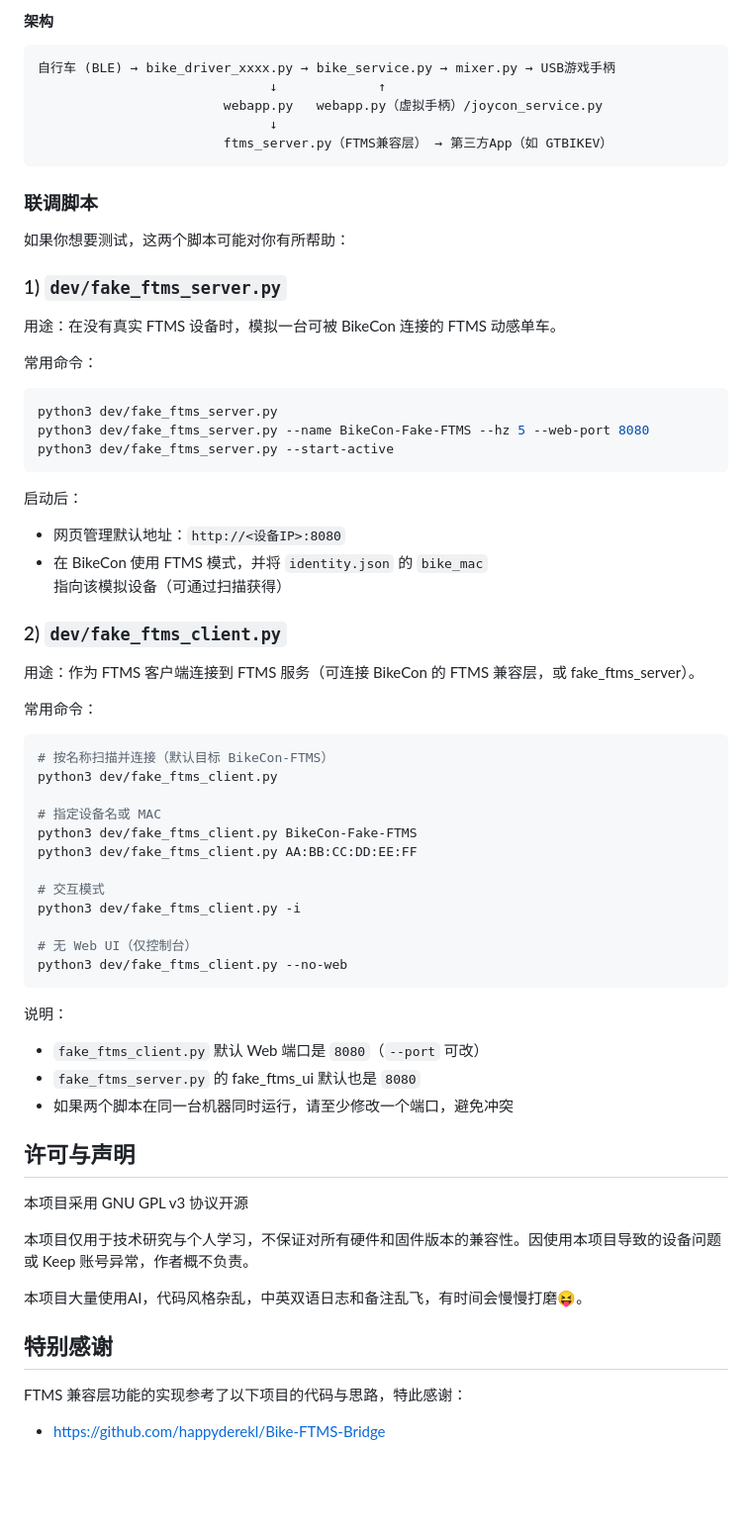
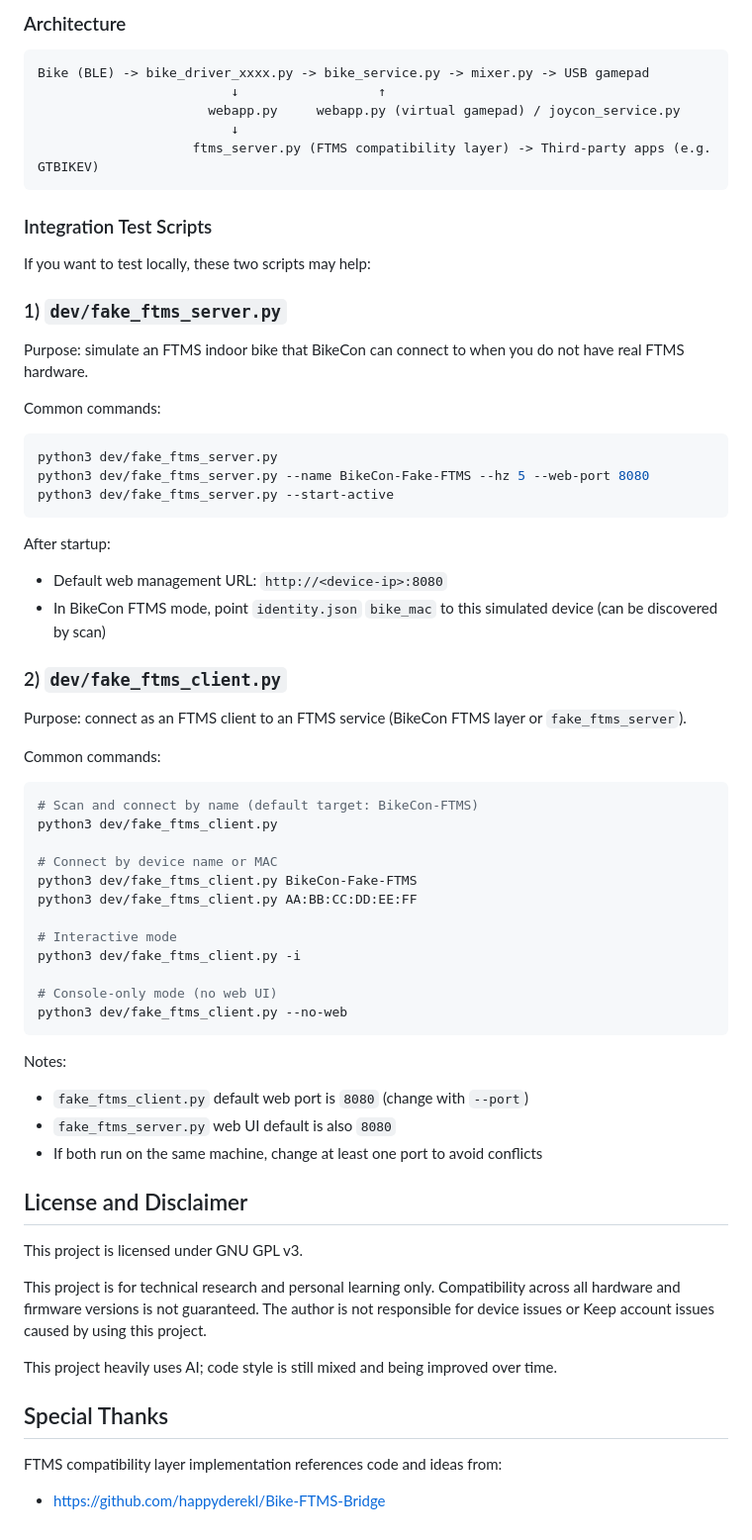
Before and after one commit to shinkisan/BikeCon, a Markdown page: README.md, the part around one of its changes. Shown at 99% size. Rendered like a GitHub page; blank space fills up the shorter version.

````diff
--- a/README.md
+++ b/README.md
@@ -153,22 +153,22 @@ journalctl -u BikeCon-bike.service -f
 
-#### 架构
+### Architecture
 
 ```
-自行车 (BLE) → bike_driver_xxxx.py → bike_service.py → mixer.py → USB游戏手柄
-                              ↓             ↑
-                        webapp.py   webapp.py（虚拟手柄）/joycon_service.py
-                              ↓
-                        ftms_server.py（FTMS兼容层） → 第三方App（如 GTBIKEV）
+Bike (BLE) -> bike_driver_xxxx.py -> bike_service.py -> mixer.py -> USB gamepad
+                         ↓                  ↑
+                      webapp.py     webapp.py (virtual gamepad) / joycon_service.py
+                         ↓
+                    ftms_server.py (FTMS compatibility layer) -> Third-party apps (e.g. GTBIKEV)
 ```
 
-### 联调脚本
-如果你想要测试，这两个脚本可能对你有所帮助：
+### Integration Test Scripts
+If you want to test locally, these two scripts may help:
 
 ### 1) `dev/fake_ftms_server.py`
 
-用途：在没有真实 FTMS 设备时，模拟一台可被 BikeCon 连接的 FTMS 动感单车。
+Purpose: simulate an FTMS indoor bike that BikeCon can connect to when you do not have real FTMS hardware.
 
-常用命令：
+Common commands:
 
 ```bash
 python3 dev/fake_ftms_server.py
@@ -176,48 +176,48 @@ python3 dev/fake_ftms_server.py --name BikeCon-Fake-FTMS --hz 5 --web-port 8080
 python3 dev/fake_ftms_server.py --start-active
 ```
 
-启动后：
+After startup:
 
-- 网页管理默认地址：`http://<设备IP>:8080`
-- 在 BikeCon 使用 FTMS 模式，并将 `identity.json` 的 `bike_mac` 指向该模拟设备（可通过扫描获得）
+- Default web management URL: `http://<device-ip>:8080`
+- In BikeCon FTMS mode, point `identity.json` `bike_mac` to this simulated device (can be discovered by scan)
 
 ### 2) `dev/fake_ftms_client.py`
 
-用途：作为 FTMS 客户端连接到 FTMS 服务（可连接 BikeCon 的 FTMS 兼容层，或 fake_ftms_server）。
+Purpose: connect as an FTMS client to an FTMS service (BikeCon FTMS layer or `fake_ftms_server`).
 
-常用命令：
+Common commands:
 
 ```bash
-# 按名称扫描并连接（默认目标 BikeCon-FTMS）
+# Scan and connect by name (default target: BikeCon-FTMS)
 python3 dev/fake_ftms_client.py
 
-# 指定设备名或 MAC
+# Connect by device name or MAC
 python3 dev/fake_ftms_client.py BikeCon-Fake-FTMS
 python3 dev/fake_ftms_client.py AA:BB:CC:DD:EE:FF
 
-# 交互模式
+# Interactive mode
 python3 dev/fake_ftms_client.py -i
 
-# 无 Web UI（仅控制台）
+# Console-only mode (no web UI)
 python3 dev/fake_ftms_client.py --no-web
 ```
 
-说明：
+Notes:
 
-- `fake_ftms_client.py` 默认 Web 端口是 `8080`（`--port` 可改）
-- `fake_ftms_server.py` 的 fake_ftms_ui 默认也是 `8080`
-- 如果两个脚本在同一台机器同时运行，请至少修改一个端口，避免冲突
+- `fake_ftms_client.py` default web port is `8080` (change with `--port`)
+- `fake_ftms_server.py` web UI default is also `8080`
+- If both run on the same machine, change at least one port to avoid conflicts
 
-## 许可与声明
+## License and Disclaimer
 
-本项目采用 GNU GPL v3 协议开源
+This project is licensed under GNU GPL v3.
 
-本项目仅用于技术研究与个人学习，不保证对所有硬件和固件版本的兼容性。因使用本项目导致的设备问题或 Keep 账号异常，作者概不负责。
+This project is for technical research and personal learning only. Compatibility across all hardware and firmware versions is not guaranteed. The author is not responsible for device issues or Keep account issues caused by using this project.
 
-本项目大量使用AI，代码风格杂乱，中英双语日志和备注乱飞，有时间会慢慢打磨😝。
+This project heavily uses AI; code style is still mixed and being improved over time.
 
-## 特别感谢
+## Special Thanks
 
-FTMS 兼容层功能的实现参考了以下项目的代码与思路，特此感谢：
+FTMS compatibility layer implementation references code and ideas from:
 
 - https://github.com/happyderekl/Bike-FTMS-Bridge
````
Also changed, not shown: other parts of README.md (+71 -71 lines), README_EN.md (+2 -2 lines), README_ZH.md (added, +223 -0 lines).
